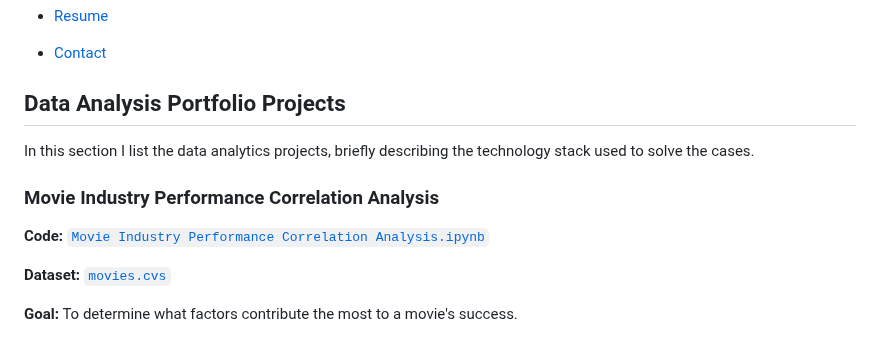
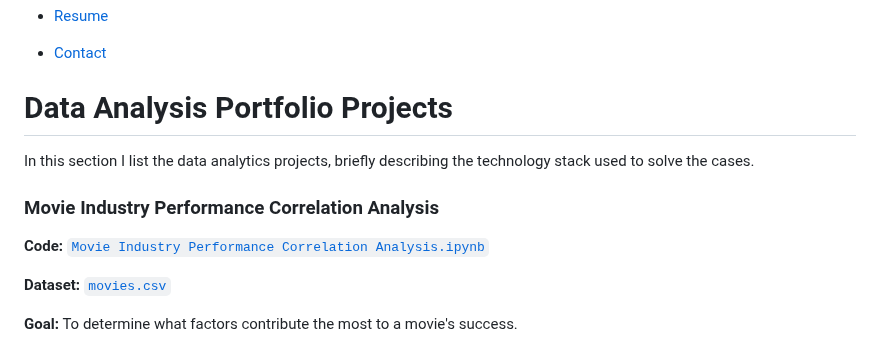
Before and after one commit to PatienceAdzo/AdzoTheAnalyst, a Markdown page: README.md, the part around one of its changes. Drawn GitHub-style.

```diff
--- a/README.md
+++ b/README.md
@@ -56,14 +56,14 @@ The projects in this repository are a combination of personal projects I have do
 
 
 
-## Data Analysis Portfolio Projects
+# Data Analysis Portfolio Projects
 
 In this section I list the data analytics projects, briefly describing the technology stack used to solve the cases.
 
 ### Movie Industry Performance Correlation Analysis
 **Code:** [`Movie Industry Performance Correlation Analysis.ipynb`](https://github.com/PatienceAdzo/AdzoTheAnalyst/blob/main/Movie%20Industry%20Performance%20Correlation%20Analysis.ipynb)
 
-**Dataset:** [`movies.cvs`](https://github.com/PatienceAdzo/AdzoTheAnalyst/blob/main/movies.csv)
+**Dataset:** [`movies.csv`](https://github.com/PatienceAdzo/AdzoTheAnalyst/blob/main/movies.csv)
 
 **Goal:** To determine what factors contribute the most to a movie's success.
 
```
Also changed, not shown: other parts of README.md (+7 -7 lines).
